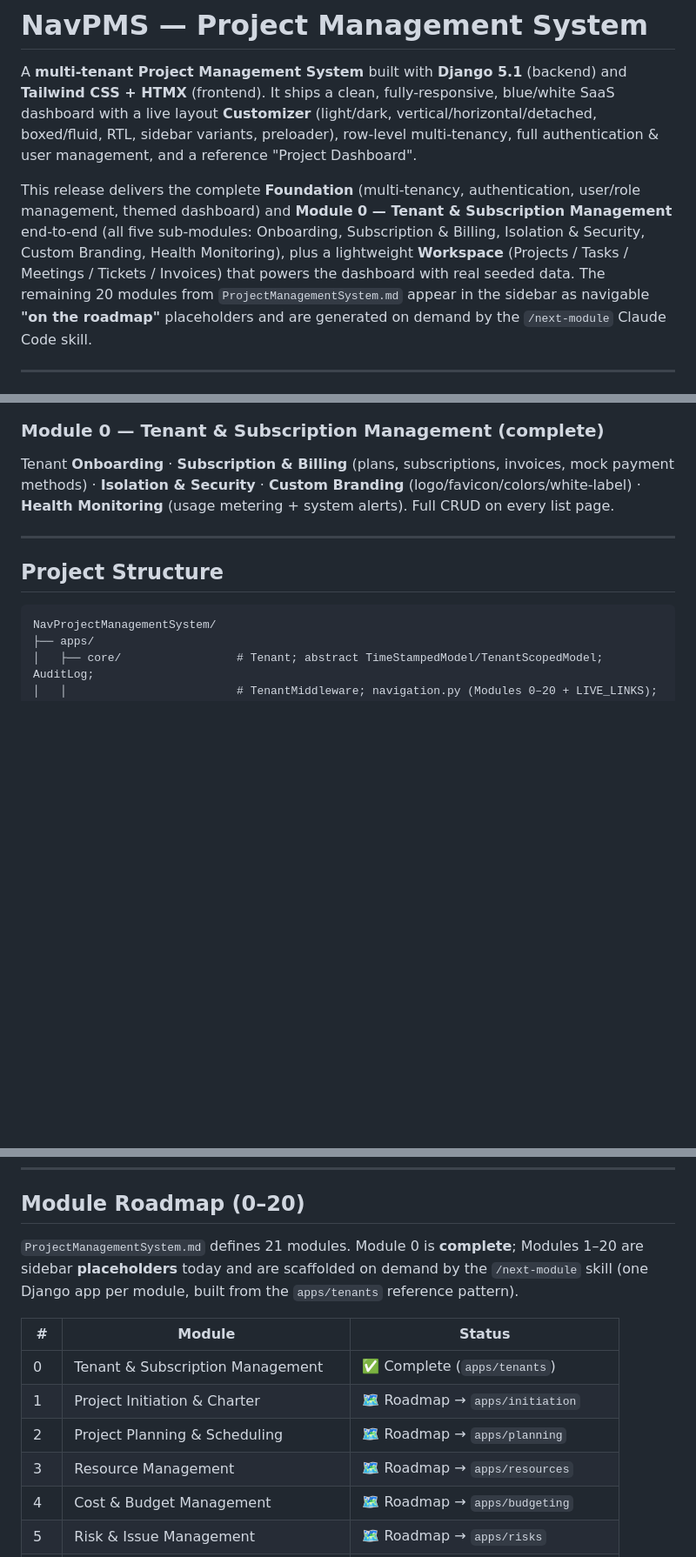
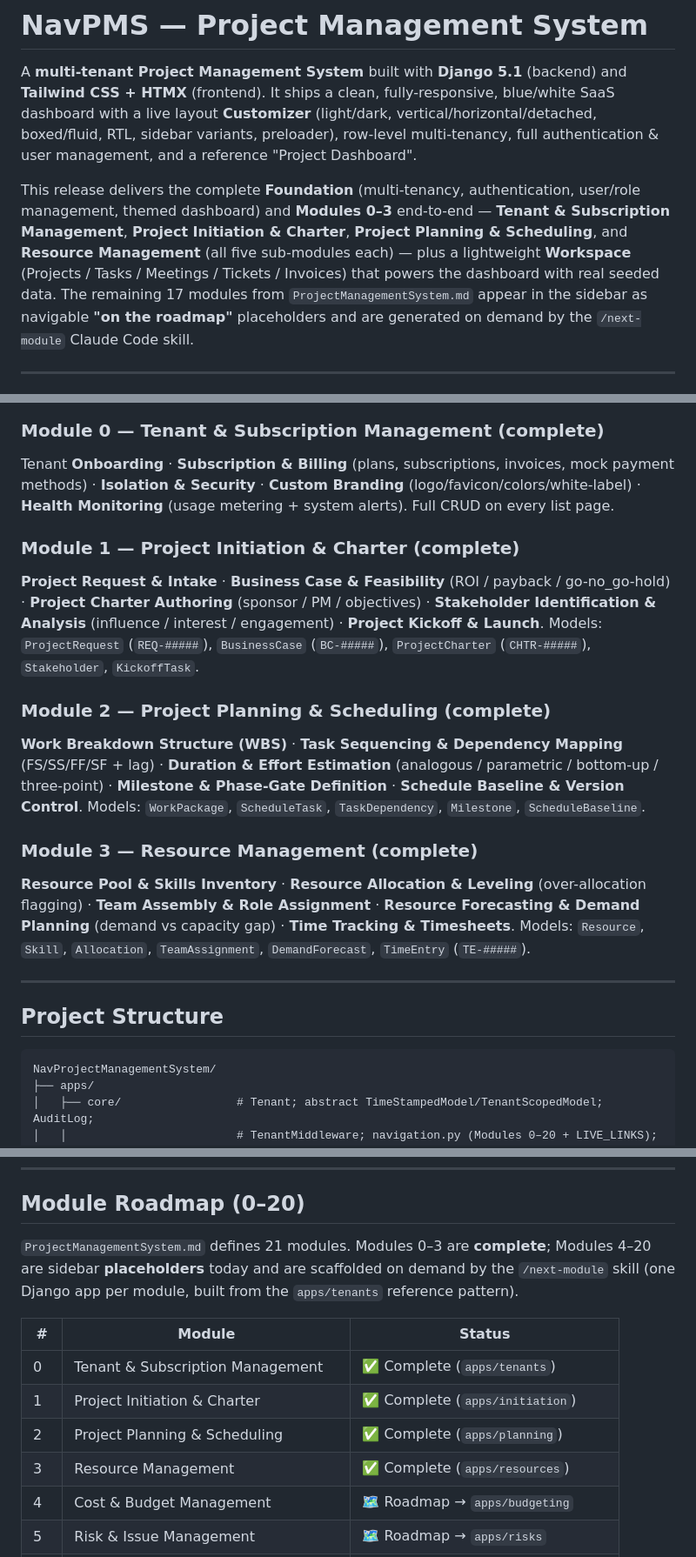
Before and after one commit to mnavaid925/NavProjectManagementSystem, a Markdown page: README.md, 3 parts joined by grey strips. Shown at 87% size. Drawn GitHub-style; blank space fills up the shorter version.

Commit message:
docs: mark Modules 1-3 complete (features, structure, routes, seeders, roadmap)

```diff
--- a/README.md
+++ b/README.md
@@ -6,10 +6,10 @@ A **multi-tenant Project Management System** built with **Django 5.1** (backend)
 multi-tenancy, full authentication & user management, and a reference "Project Dashboard".
 
 This release delivers the complete **Foundation** (multi-tenancy, authentication, user/role management, themed
-dashboard) and **Module 0 — Tenant & Subscription Management** end-to-end (all five sub-modules: Onboarding,
-Subscription & Billing, Isolation & Security, Custom Branding, Health Monitoring), plus a lightweight
-**Workspace** (Projects / Tasks / Meetings / Tickets / Invoices) that powers the dashboard with real seeded data.
-The remaining 20 modules from `ProjectManagementSystem.md` appear in the sidebar as navigable
+dashboard) and **Modules 0–3** end-to-end — **Tenant & Subscription Management**, **Project Initiation &
+Charter**, **Project Planning & Scheduling**, and **Resource Management** (all five sub-modules each) — plus a
+lightweight **Workspace** (Projects / Tasks / Meetings / Tickets / Invoices) that powers the dashboard with real
+seeded data. The remaining 17 modules from `ProjectManagementSystem.md` appear in the sidebar as navigable
 **"on the roadmap"** placeholders and are generated on demand by the `/next-module` Claude Code skill.
 
 ---
@@ -80,6 +80,24 @@ Tenant **Onboarding** · **Subscription & Billing** (plans, subscriptions, invoi
 **Isolation & Security** · **Custom Branding** (logo/favicon/colors/white-label) · **Health Monitoring**
 (usage metering + system alerts). Full CRUD on every list page.
 
+### Module 1 — Project Initiation & Charter (complete)
+**Project Request & Intake** · **Business Case & Feasibility** (ROI / payback / go-no_go-hold) · **Project
+Charter Authoring** (sponsor / PM / objectives) · **Stakeholder Identification & Analysis**
+(influence / interest / engagement) · **Project Kickoff & Launch**. Models: `ProjectRequest` (`REQ-#####`),
+`BusinessCase` (`BC-#####`), `ProjectCharter` (`CHTR-#####`), `Stakeholder`, `KickoffTask`.
+
+### Module 2 — Project Planning & Scheduling (complete)
+**Work Breakdown Structure (WBS)** · **Task Sequencing & Dependency Mapping** (FS/SS/FF/SF + lag) · **Duration
+& Effort Estimation** (analogous / parametric / bottom-up / three-point) · **Milestone & Phase-Gate Definition** ·
+**Schedule Baseline & Version Control**. Models: `WorkPackage`, `ScheduleTask`, `TaskDependency`, `Milestone`,
+`ScheduleBaseline`.
+
+### Module 3 — Resource Management (complete)
+**Resource Pool & Skills Inventory** · **Resource Allocation & Leveling** (over-allocation flagging) · **Team
+Assembly & Role Assignment** · **Resource Forecasting & Demand Planning** (demand vs capacity gap) · **Time
+Tracking & Timesheets**. Models: `Resource`, `Skill`, `Allocation`, `TeamAssignment`, `DemandForecast`,
+`TimeEntry` (`TE-#####`).
+
 ---
 
 ## Project Structure
@@ -285,16 +312,16 @@ A lightweight `projects` app provides real, tenant-scoped CRUD that populates th
 
 ## Module Roadmap (0–20)
 
-`ProjectManagementSystem.md` defines 21 modules. Module 0 is **complete**; Modules 1–20 are sidebar
+`ProjectManagementSystem.md` defines 21 modules. Modules 0–3 are **complete**; Modules 4–20 are sidebar
 **placeholders** today and are scaffolded on demand by the `/next-module` skill (one Django app per module, built
 from the `apps/tenants` reference pattern).
 
 | # | Module | Status |
 |---|--------|--------|
 | 0 | Tenant & Subscription Management | ✅ Complete (`apps/tenants`) |
-| 1 | Project Initiation & Charter | 🗺️ Roadmap → `apps/initiation` |
-| 2 | Project Planning & Scheduling | 🗺️ Roadmap → `apps/planning` |
-| 3 | Resource Management | 🗺️ Roadmap → `apps/resources` |
+| 1 | Project Initiation & Charter | ✅ Complete (`apps/initiation`) |
+| 2 | Project Planning & Scheduling | ✅ Complete (`apps/planning`) |
+| 3 | Resource Management | ✅ Complete (`apps/resources`) |
 | 4 | Cost & Budget Management | 🗺️ Roadmap → `apps/budgeting` |
 | 5 | Risk & Issue Management | 🗺️ Roadmap → `apps/risks` |
 | 6 | Quality Management | 🗺️ Roadmap → `apps/quality` |
```
Also changed, not shown: other parts of README.md (+14 -2 lines).
